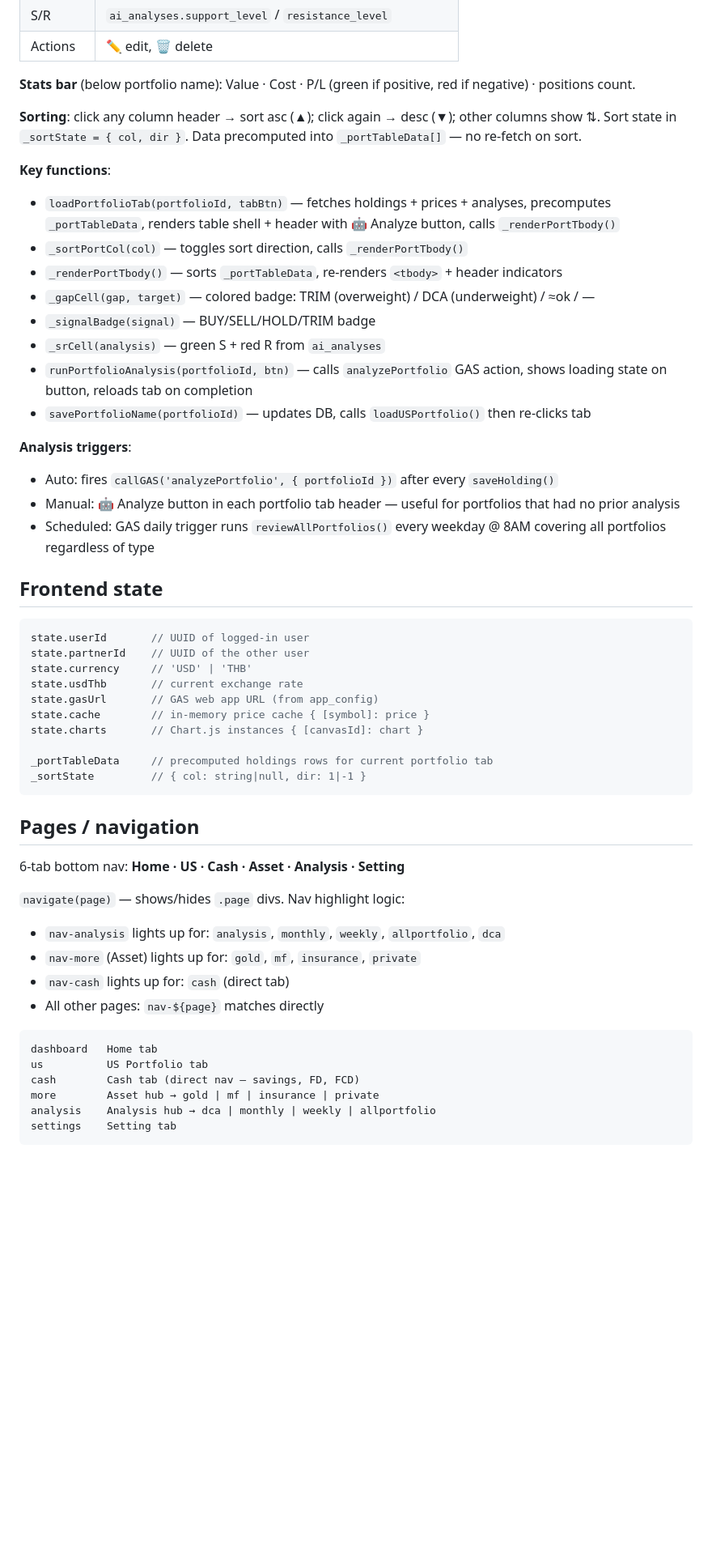
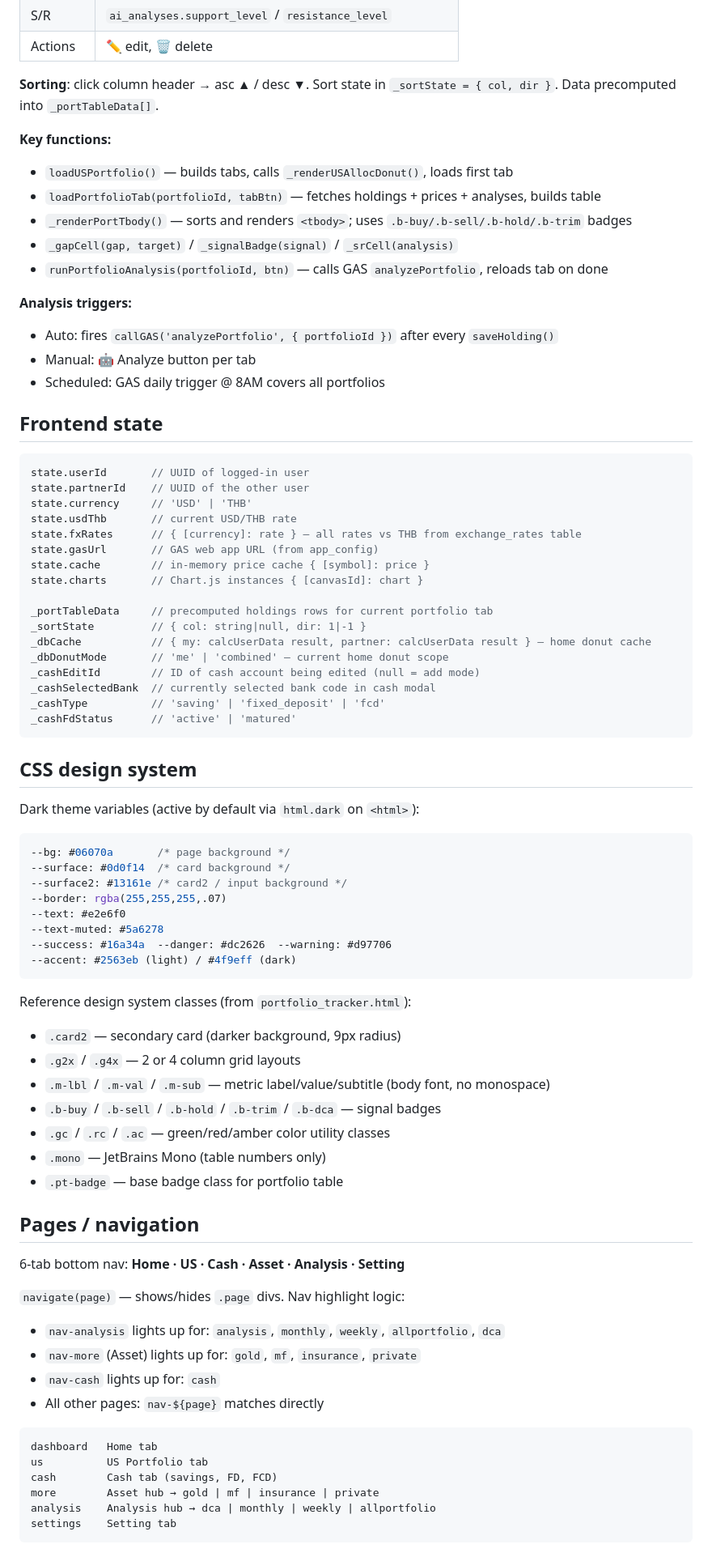
Before and after one commit to chanikacptk/asset-tracker, a Markdown page: CLAUDE.md, the part around one of its changes. Shown at 81% size. Rendered like a GitHub page; blank space fills up the shorter version.

````diff
--- a/CLAUDE.md
+++ b/CLAUDE.md
@@ -207,24 +298,19 @@ Scrollable table with 13 columns — inherits body font (no monospace override).
 | S/R | `ai_analyses.support_level` / `resistance_level` |
 | Actions | ✏️ edit, 🗑 delete |
 
-**Stats bar** (below portfolio name): Value · Cost · P/L (green if positive, red if negative) · positions count.
+**Sorting**: click column header → asc ▲ / desc ▼. Sort state in `_sortState = { col, dir }`. Data precomputed into `_portTableData[]`.
 
-**Sorting**: click any column header → sort asc (▲); click again → desc (▼); other columns show ⇅. Sort state in `_sortState = { col, dir }`. Data precomputed into `_portTableData[]` — no re-fetch on sort.
+**Key functions:**
+- `loadUSPortfolio()` — builds tabs, calls `_renderUSAllocDonut()`, loads first tab
+- `loadPortfolioTab(portfolioId, tabBtn)` — fetches holdings + prices + analyses, builds table
+- `_renderPortTbody()` — sorts and renders `<tbody>`; uses `.b-buy/.b-sell/.b-hold/.b-trim` badges
+- `_gapCell(gap, target)` / `_signalBadge(signal)` / `_srCell(analysis)`
+- `runPortfolioAnalysis(portfolioId, btn)` — calls GAS `analyzePortfolio`, reloads tab on done
 
-**Key functions**:
-- `loadPortfolioTab(portfolioId, tabBtn)` — fetches holdings + prices + analyses, precomputes `_portTableData`, renders table shell + header with 🤖 Analyze button, calls `_renderPortTbody()`
-- `_sortPortCol(col)` — toggles sort direction, calls `_renderPortTbody()`
-- `_renderPortTbody()` — sorts `_portTableData`, re-renders `<tbody>` + header indicators
-- `_gapCell(gap, target)` — colored badge: TRIM (overweight) / DCA (underweight) / ≈ok / —
-- `_signalBadge(signal)` — BUY/SELL/HOLD/TRIM badge
-- `_srCell(analysis)` — green S + red R from `ai_analyses`
-- `runPortfolioAnalysis(portfolioId, btn)` — calls `analyzePortfolio` GAS action, shows loading state on button, reloads tab on completion
-- `savePortfolioName(portfolioId)` — updates DB, calls `loadUSPortfolio()` then re-clicks tab
-
-**Analysis triggers**:
+**Analysis triggers:**
 - Auto: fires `callGAS('analyzePortfolio', { portfolioId })` after every `saveHolding()`
-- Manual: 🤖 Analyze button in each portfolio tab header — useful for portfolios that had no prior analysis
-- Scheduled: GAS daily trigger runs `reviewAllPortfolios()` every weekday @ 8AM covering all portfolios regardless of type
+- Manual: 🤖 Analyze button per tab
+- Scheduled: GAS daily trigger @ 8AM covers all portfolios
 
 ## Frontend state
 
@@ -232,14 +318,44 @@ Scrollable table with 13 columns — inherits body font (no monospace override).
 state.userId       // UUID of logged-in user
 state.partnerId    // UUID of the other user
 state.currency     // 'USD' | 'THB'
-state.usdThb       // current exchange rate
+state.usdThb       // current USD/THB rate
+state.fxRates      // { [currency]: rate } — all rates vs THB from exchange_rates table
 state.gasUrl       // GAS web app URL (from app_config)
 state.cache        // in-memory price cache { [symbol]: price }
 state.charts       // Chart.js instances { [canvasId]: chart }
 
 _portTableData     // precomputed holdings rows for current portfolio tab
 _sortState         // { col: string|null, dir: 1|-1 }
+_dbCache           // { my: calcUserData result, partner: calcUserData result } — home donut cache
+_dbDonutMode       // 'me' | 'combined' — current home donut scope
+_cashEditId        // ID of cash account being edited (null = add mode)
+_cashSelectedBank  // currently selected bank code in cash modal
+_cashType          // 'saving' | 'fixed_deposit' | 'fcd'
+_cashFdStatus      // 'active' | 'matured'
 ```
+
+## CSS design system
+
+Dark theme variables (active by default via `html.dark` on `<html>`):
+```css
+--bg: #06070a       /* page background */
+--surface: #0d0f14  /* card background */
+--surface2: #13161e /* card2 / input background */
+--border: rgba(255,255,255,.07)
+--text: #e2e6f0
+--text-muted: #5a6278
+--success: #16a34a  --danger: #dc2626  --warning: #d97706
+--accent: #2563eb (light) / #4f9eff (dark)
+```
+
+Reference design system classes (from `portfolio_tracker.html`):
+- `.card2` — secondary card (darker background, 9px radius)
+- `.g2x` / `.g4x` — 2 or 4 column grid layouts
+- `.m-lbl` / `.m-val` / `.m-sub` — metric label/value/subtitle (body font, no monospace)
+- `.b-buy` / `.b-sell` / `.b-hold` / `.b-trim` / `.b-dca` — signal badges
+- `.gc` / `.rc` / `.ac` — green/red/amber color utility classes
+- `.mono` — JetBrains Mono (table numbers only)
+- `.pt-badge` — base badge class for portfolio table
 
 ## Pages / navigation
 
@@ -248,13 +364,13 @@ _sortState         // { col: string|null, dir: 1|-1 }
 `navigate(page)` — shows/hides `.page` divs. Nav highlight logic:
 - `nav-analysis` lights up for: `analysis`, `monthly`, `weekly`, `allportfolio`, `dca`
 - `nav-more` (Asset) lights up for: `gold`, `mf`, `insurance`, `private`
-- `nav-cash` lights up for: `cash` (direct tab)
+- `nav-cash` lights up for: `cash`
 - All other pages: `nav-${page}` matches directly
 
 ```
 dashboard   Home tab
 us          US Portfolio tab
-cash        Cash tab (direct nav — savings, FD, FCD)
+cash        Cash tab (savings, FD, FCD)
 more        Asset hub → gold | mf | insurance | private
 analysis    Analysis hub → dca | monthly | weekly | allportfolio
 settings    Setting tab
````
Also changed, not shown: other parts of CLAUDE.md (+120 -34 lines).
